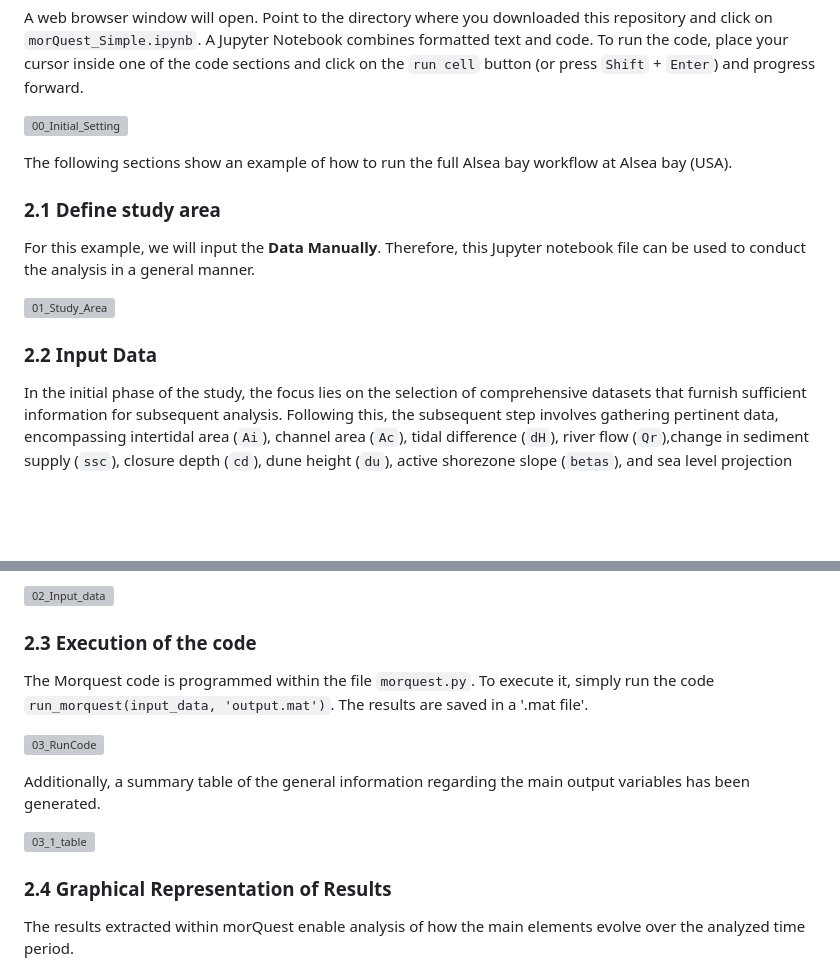
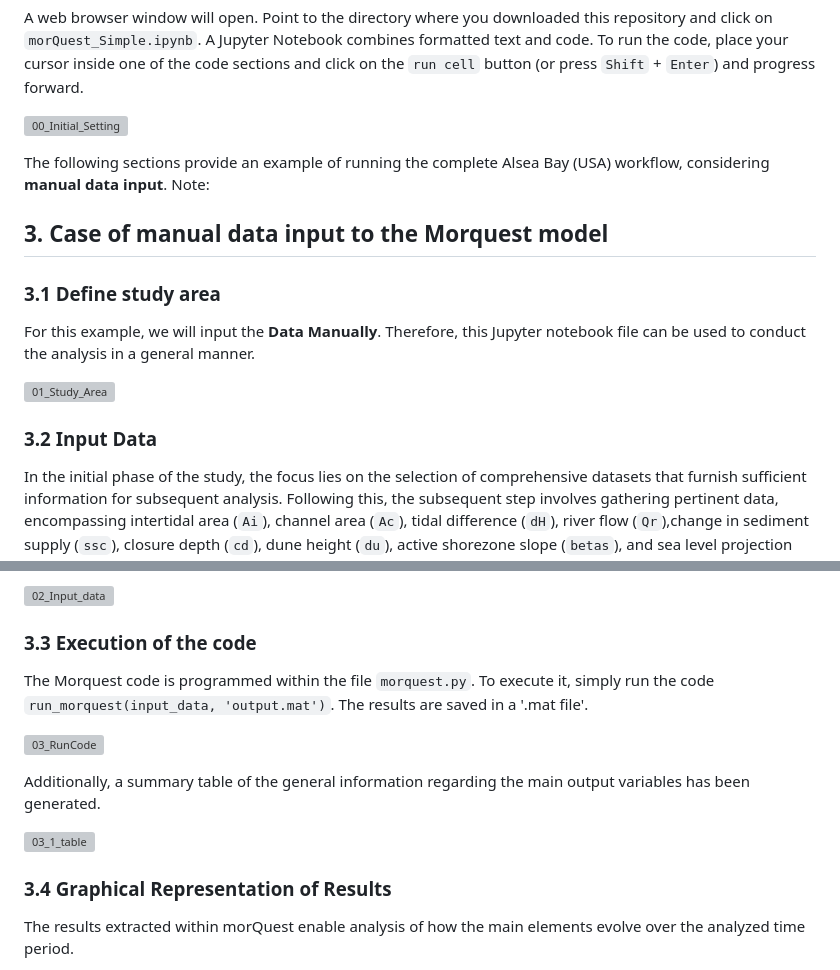
Before and after one commit to mreyesc22/MorQuestCode, a Markdown page: README.md, 2 parts joined by grey strips. GitHub-like rendering; blank space fills up the shorter version; grey boxes are pictures that could not be loaded.

```diff
--- a/README.md
+++ b/README.md
@@ -74,14 +74,15 @@ A web browser window will open. Point to the directory where you downloaded this
 
 ![00_Initial_Setting](https://github.com/mreyesc22/MorQuestCode/assets/43484469/715218dd-21e4-45fc-aaea-f6bc3d6a2328)
 
-The following sections show an example of how to run the full Alsea bay workflow at Alsea bay (USA).
-
-### 2.1  Define study area
+The following sections provide an example of running the complete Alsea Bay (USA) workflow, considering **manual data input**.
+Note:
+## 3. Case of manual data input to the Morquest model
+### 3.1  Define study area
 For this example, we will input the **Data Manually**. Therefore, this Jupyter notebook file can be used to conduct the analysis in a general manner.
 
 ![01_Study_Area](https://github.com/mreyesc22/MorQuestCode/assets/43484469/befb4739-d356-4691-98bc-aaa6e68f7bf0)
 
-### 2.2 Input Data
+### 3.2 Input Data
 In the initial phase of the study, the focus lies on the selection of comprehensive datasets that furnish sufficient information for subsequent analysis. Following this, the subsequent step involves gathering pertinent data, encompassing intertidal area (`Ai`), channel area (`Ac`), tidal difference (`dH`), river flow (`Qr`),change in sediment supply (`ssc`), closure depth (`cd`), dune height (`du`), active shorezone slope (`betas`), and sea level projection (`slr`).
 
 Furthermore, calibration and sensitivity parameters within the model were identified, as listed below.
@@ -96,7 +97,7 @@ Furthermore, calibration and sensitivity parameters within the model were identi
 
 ![02_Input_data](https://github.com/mreyesc22/MorQuestCode/assets/43484469/5f82c967-f00c-4f06-9faa-e52ee1215705)
 
-### 2.3 Execution of the code
+### 3.3 Execution of the code
 
 The Morquest code is programmed within the file `morquest.py`. To execute it, simply run the code `run_morquest(input_data, 'output.mat')`. The results are saved in a '.mat file'.
 
@@ -106,7 +107,7 @@ Additionally, a summary table of the general information regarding the main outp
 
 ![03_1_table](https://github.com/mreyesc22/MorQuestCode/assets/43484469/b216c892-0466-477c-9eed-2fa82540fb66)
 
-### 2.4 Graphical Representation of Results
+### 3.4 Graphical Representation of Results
 The results extracted within morQuest enable analysis of how the main elements evolve over the analyzed time period.
 
 - Intertidal Area, Channel Area and Adaptation Time Scale. `km^2`
```
